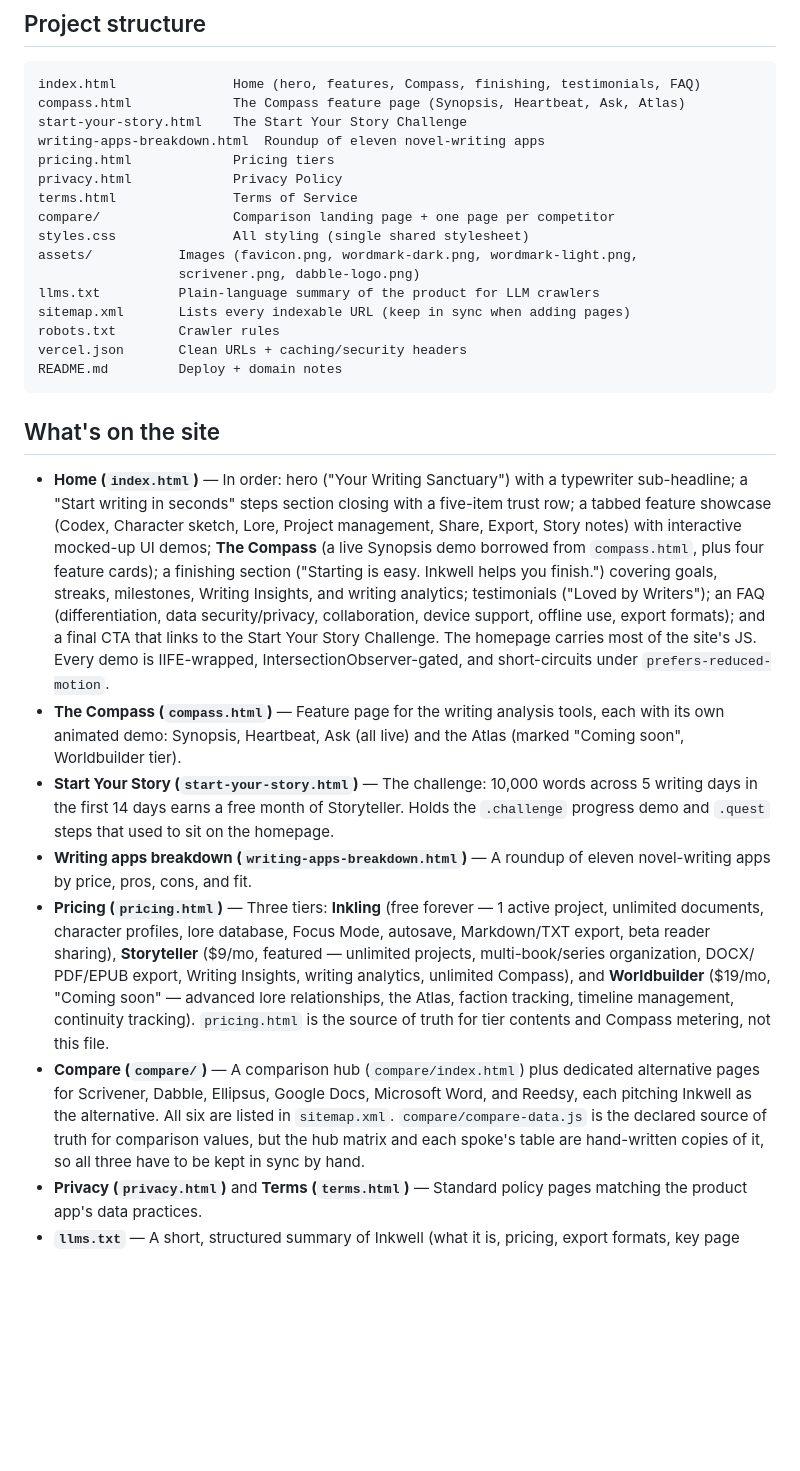
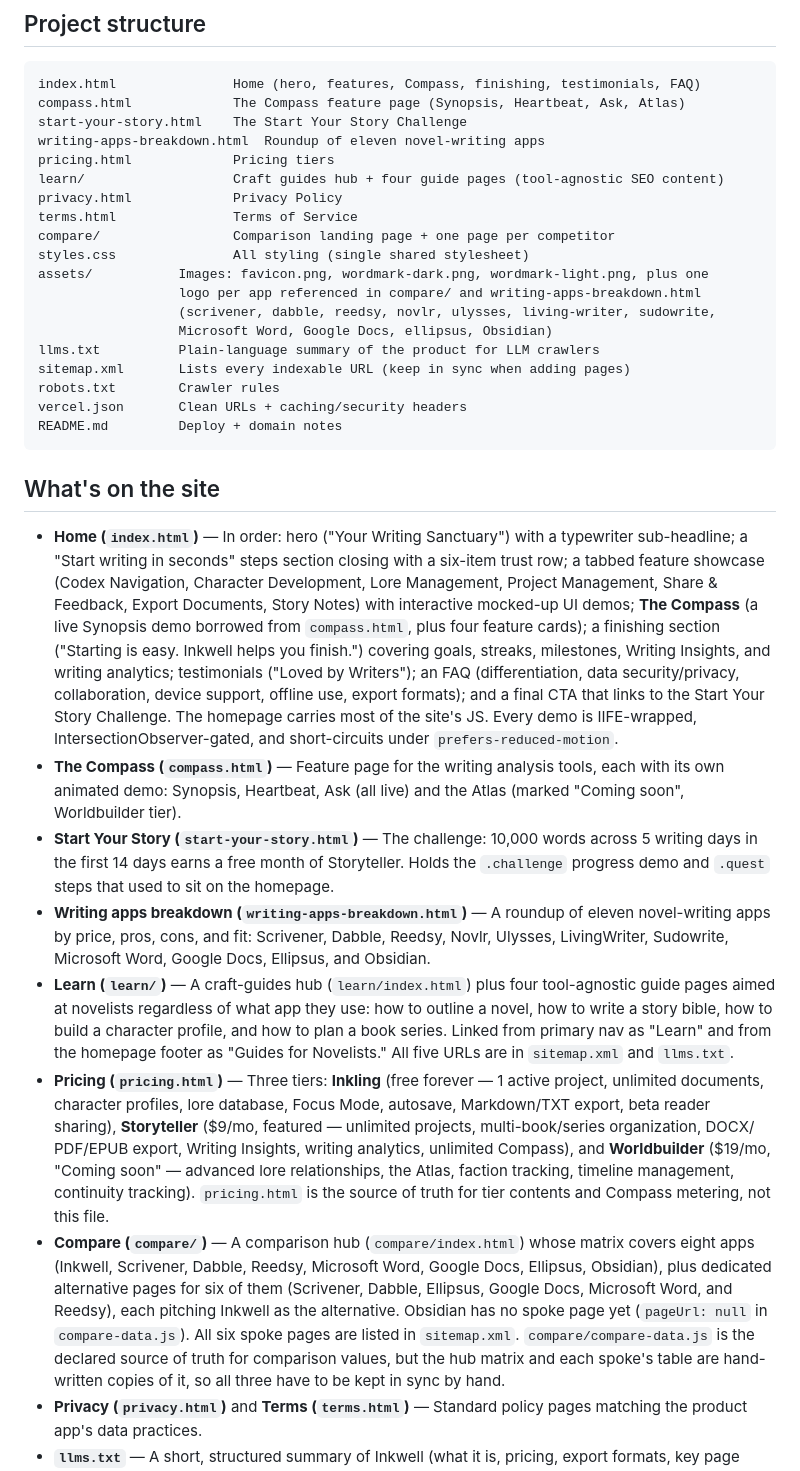
Before and after one commit to trlabarge/inkwell-marketing, a Markdown page: CLAUDE.md, the part around the change. Drawn GitHub-style; blank space fills up the shorter version.

Commit message:
Bring CLAUDE.md up to date with the current site
Documents the learn/ craft-guides section (hub + 4 pages, entirely
missing before), corrects the trust row item count and feature tab
names on the homepage, expands the writing-apps-breakdown app list,
notes Obsidian in the compare hub matrix (no spoke page yet), and
updates the stale assets list to reflect the logos actually in use.

Co-Authored-By: Claude Sonnet 5 <noreply@anthropic.com>
Claude-Session: https://claude.ai/code/session_011srWqcM9ttu8DJyp7gxRZF

```diff
--- a/CLAUDE.md
+++ b/CLAUDE.md
@@ -75,12 +75,15 @@ compass.html             The Compass feature page (Synopsis, Heartbeat, Ask, Atl
 start-your-story.html    The Start Your Story Challenge
 writing-apps-breakdown.html  Roundup of eleven novel-writing apps
 pricing.html             Pricing tiers
+learn/                   Craft guides hub + four guide pages (tool-agnostic SEO content)
 privacy.html             Privacy Policy
 terms.html               Terms of Service
 compare/                 Comparison landing page + one page per competitor
 styles.css               All styling (single shared stylesheet)
-assets/           Images (favicon.png, wordmark-dark.png, wordmark-light.png,
-                  scrivener.png, dabble-logo.png)
+assets/           Images: favicon.png, wordmark-dark.png, wordmark-light.png, plus one
+                  logo per app referenced in compare/ and writing-apps-breakdown.html
+                  (scrivener, dabble, reedsy, novlr, ulysses, living-writer, sudowrite,
+                  Microsoft Word, Google Docs, ellipsus, Obsidian)
 llms.txt          Plain-language summary of the product for LLM crawlers
 sitemap.xml       Lists every indexable URL (keep in sync when adding pages)
 robots.txt        Crawler rules
@@ -92,10 +95,11 @@ README.md         Deploy + domain notes
 
 - **Home (`index.html`)** — In order: hero ("Your Writing Sanctuary") with a
   typewriter sub-headline; a "Start writing in seconds" steps section closing
-  with a five-item trust row; a tabbed feature showcase (Codex, Character
-  sketch, Lore, Project management, Share, Export, Story notes) with
-  interactive mocked-up UI demos; **The Compass** (a live Synopsis demo
-  borrowed from `compass.html`, plus four feature cards); a finishing section
+  with a six-item trust row; a tabbed feature showcase (Codex Navigation,
+  Character Development, Lore Management, Project Management, Share &
+  Feedback, Export Documents, Story Notes) with interactive mocked-up UI
+  demos; **The Compass** (a live Synopsis demo borrowed from `compass.html`,
+  plus four feature cards); a finishing section
   ("Starting is easy. Inkwell helps you finish.") covering goals, streaks,
   milestones, Writing Insights, and writing analytics; testimonials ("Loved by
   Writers"); an FAQ (differentiation, data security/privacy, collaboration,
@@ -111,7 +115,15 @@ README.md         Deploy + domain notes
   Holds the `.challenge` progress demo and `.quest` steps that used to sit on
   the homepage.
 - **Writing apps breakdown (`writing-apps-breakdown.html`)** — A roundup of
-  eleven novel-writing apps by price, pros, cons, and fit.
+  eleven novel-writing apps by price, pros, cons, and fit: Scrivener, Dabble,
+  Reedsy, Novlr, Ulysses, LivingWriter, Sudowrite, Microsoft Word, Google
+  Docs, Ellipsus, and Obsidian.
+- **Learn (`learn/`)** — A craft-guides hub (`learn/index.html`) plus four
+  tool-agnostic guide pages aimed at novelists regardless of what app they
+  use: how to outline a novel, how to write a story bible, how to build a
+  character profile, and how to plan a book series. Linked from primary nav
+  as "Learn" and from the homepage footer as "Guides for Novelists." All five
+  URLs are in `sitemap.xml` and `llms.txt`.
 - **Pricing (`pricing.html`)** — Three tiers: **Inkling** (free forever — 1
   active project, unlimited documents, character profiles, lore database,
   Focus Mode, autosave, Markdown/TXT export, beta reader sharing), **Storyteller**
@@ -121,10 +133,13 @@ README.md         Deploy + domain notes
   Atlas, faction tracking, timeline management, continuity tracking).
   `pricing.html` is the source of truth for tier contents and Compass metering,
   not this file.
-- **Compare (`compare/`)** — A comparison hub (`compare/index.html`) plus
-  dedicated alternative pages for Scrivener, Dabble, Ellipsus, Google Docs,
-  Microsoft Word, and Reedsy, each pitching Inkwell as the alternative. All six
-  are listed in `sitemap.xml`. `compare/compare-data.js` is the declared source
+- **Compare (`compare/`)** — A comparison hub (`compare/index.html`) whose
+  matrix covers eight apps (Inkwell, Scrivener, Dabble, Reedsy, Microsoft
+  Word, Google Docs, Ellipsus, Obsidian), plus dedicated alternative pages for
+  six of them (Scrivener, Dabble, Ellipsus, Google Docs, Microsoft Word, and
+  Reedsy), each pitching Inkwell as the alternative. Obsidian has no spoke
+  page yet (`pageUrl: null` in `compare-data.js`). All six spoke pages are
+  listed in `sitemap.xml`. `compare/compare-data.js` is the declared source
   of truth for comparison values, but the hub matrix and each spoke's table are
   hand-written copies of it, so all three have to be kept in sync by hand.
 - **Privacy (`privacy.html`)** and **Terms (`terms.html`)** — Standard policy
```
